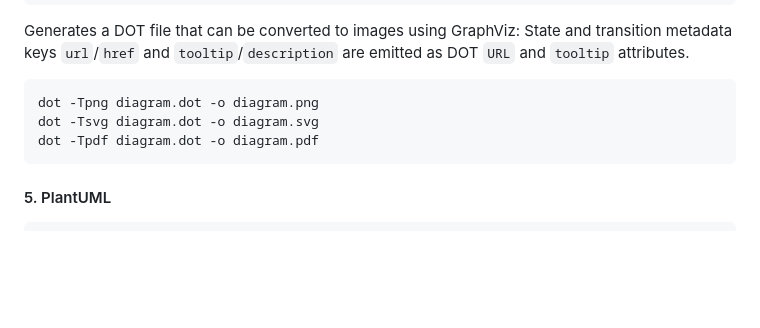
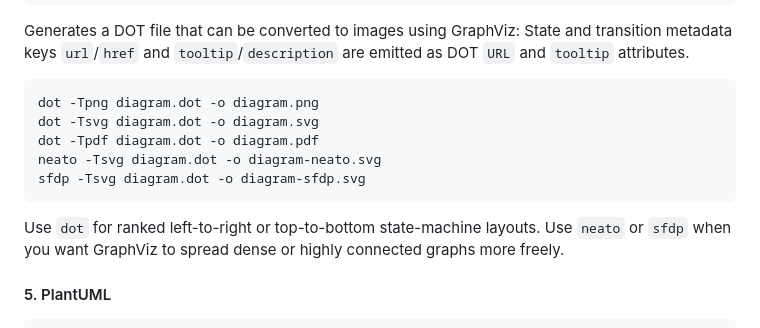
Before and after one commit to ydah/graphomaton, a Markdown page: README.md, the part around the change. Rendered like a GitHub page; blank space fills up the shorter version.

Commit message:
Document GraphViz layout engines

````diff
--- a/README.md
+++ b/README.md
@@ -188,7 +188,11 @@ State and transition metadata keys `url`/`href` and `tooltip`/`description` are
 dot -Tpng diagram.dot -o diagram.png
 dot -Tsvg diagram.dot -o diagram.svg
 dot -Tpdf diagram.dot -o diagram.pdf
+neato -Tsvg diagram.dot -o diagram-neato.svg
+sfdp -Tsvg diagram.dot -o diagram-sfdp.svg
 ```
+
+Use `dot` for ranked left-to-right or top-to-bottom state-machine layouts. Use `neato` or `sfdp` when you want GraphViz to spread dense or highly connected graphs more freely.
 
 #### 5. PlantUML
 ```ruby
````
